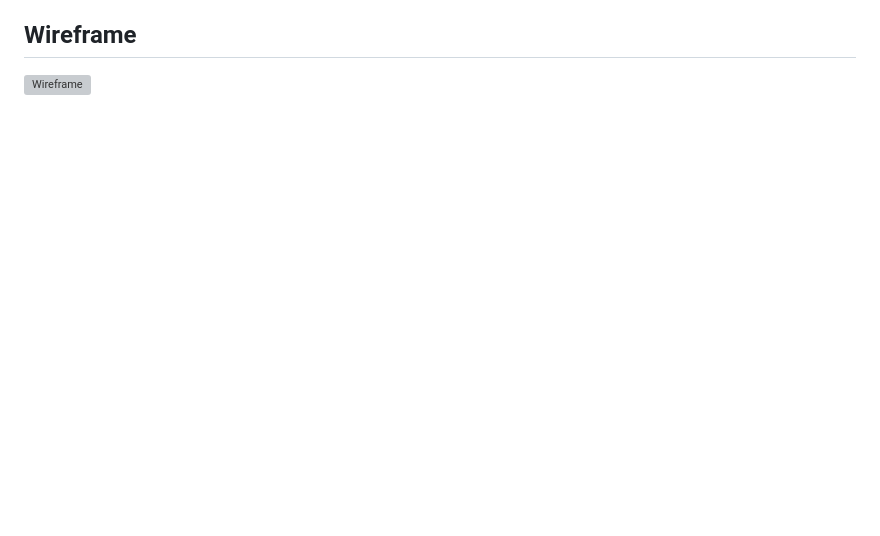
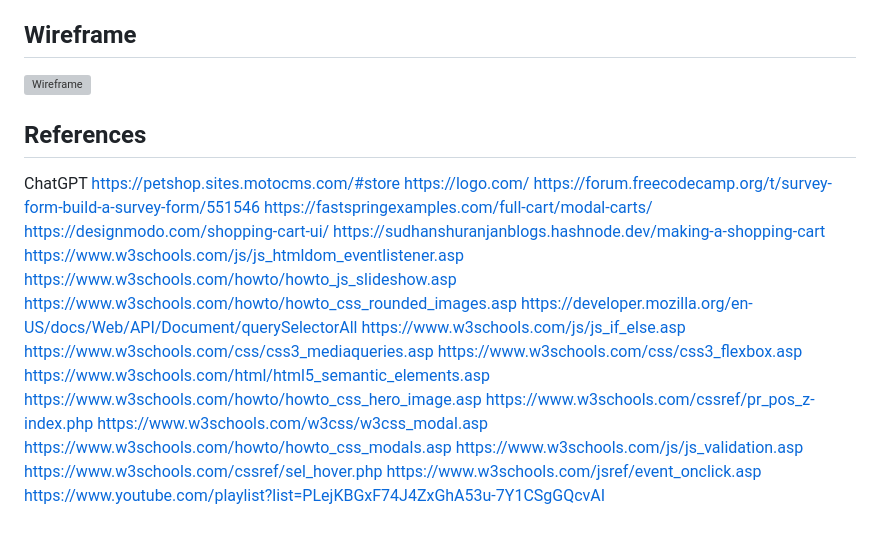
Before and after one commit to HKhawaja1/Project_2, a Markdown page: README.md, the part around the change. Drawn GitHub-style; blank space fills up the shorter version; grey boxes are pictures that could not be loaded.

```diff
--- a/README.md
+++ b/README.md
@@ -96,3 +96,28 @@ The Pet Spa online store is a dedicated e-commerce platform designed to provide
 ## Wireframe
 
 ![Wireframe](https://i.postimg.cc/CL13sZBL/Wireframe.png)
+
+## References
+ChatGPT
+https://petshop.sites.motocms.com/#store
+https://logo.com/
+https://forum.freecodecamp.org/t/survey-form-build-a-survey-form/551546
+https://fastspringexamples.com/full-cart/modal-carts/
+https://designmodo.com/shopping-cart-ui/
+https://sudhanshuranjanblogs.hashnode.dev/making-a-shopping-cart
+https://www.w3schools.com/js/js_htmldom_eventlistener.asp
+https://www.w3schools.com/howto/howto_js_slideshow.asp
+https://www.w3schools.com/howto/howto_css_rounded_images.asp
+https://developer.mozilla.org/en-US/docs/Web/API/Document/querySelectorAll
+https://www.w3schools.com/js/js_if_else.asp
+https://www.w3schools.com/css/css3_mediaqueries.asp
+https://www.w3schools.com/css/css3_flexbox.asp
+https://www.w3schools.com/html/html5_semantic_elements.asp
+https://www.w3schools.com/howto/howto_css_hero_image.asp
+https://www.w3schools.com/cssref/pr_pos_z-index.php
+https://www.w3schools.com/w3css/w3css_modal.asp
+https://www.w3schools.com/howto/howto_css_modals.asp
+https://www.w3schools.com/js/js_validation.asp
+https://www.w3schools.com/cssref/sel_hover.php
+https://www.w3schools.com/jsref/event_onclick.asp
+https://www.youtube.com/playlist?list=PLejKBGxF74J4ZxGhA53u-7Y1CSgGQcvAI
```
